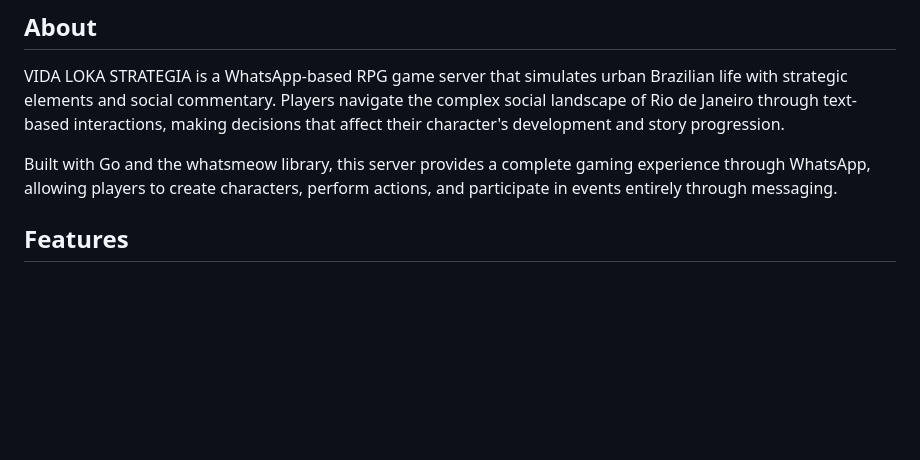
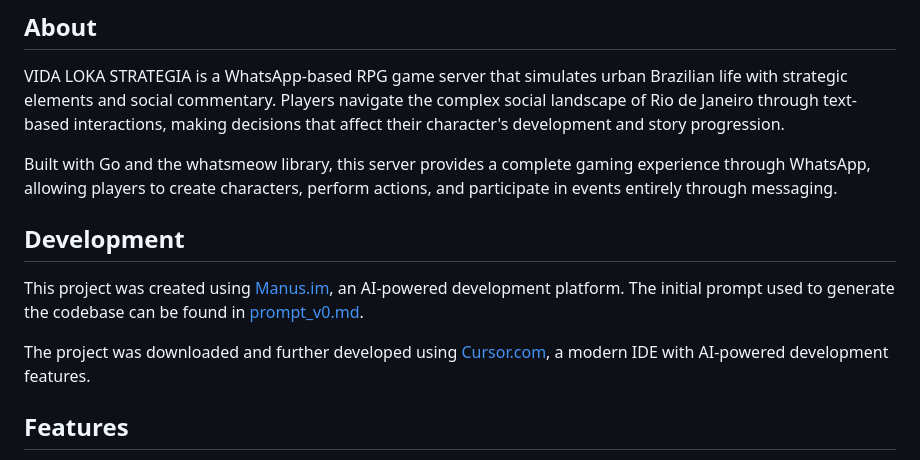
Before and after one commit to fcavalcantirj/vida-loka-estrategia, a Markdown page: README.MD, the part around the change. Drawn GitHub-style; blank space fills up the shorter version.

```diff
--- a/README.MD
+++ b/README.MD
@@ -21,6 +21,12 @@
 VIDA LOKA STRATEGIA is a WhatsApp-based RPG game server that simulates urban Brazilian life with strategic elements and social commentary. Players navigate the complex social landscape of Rio de Janeiro through text-based interactions, making decisions that affect their character's development and story progression.
 
 Built with Go and the whatsmeow library, this server provides a complete gaming experience through WhatsApp, allowing players to create characters, perform actions, and participate in events entirely through messaging.
+
+## Development
+
+This project was created using [Manus.im](https://manus.im/), an AI-powered development platform. The initial prompt used to generate the codebase can be found in [prompt_v0.md](prompt_v0.md).
+
+The project was downloaded and further developed using [Cursor.com](https://cursor.com/), a modern IDE with AI-powered development features.
 
 ## Features
 
```
